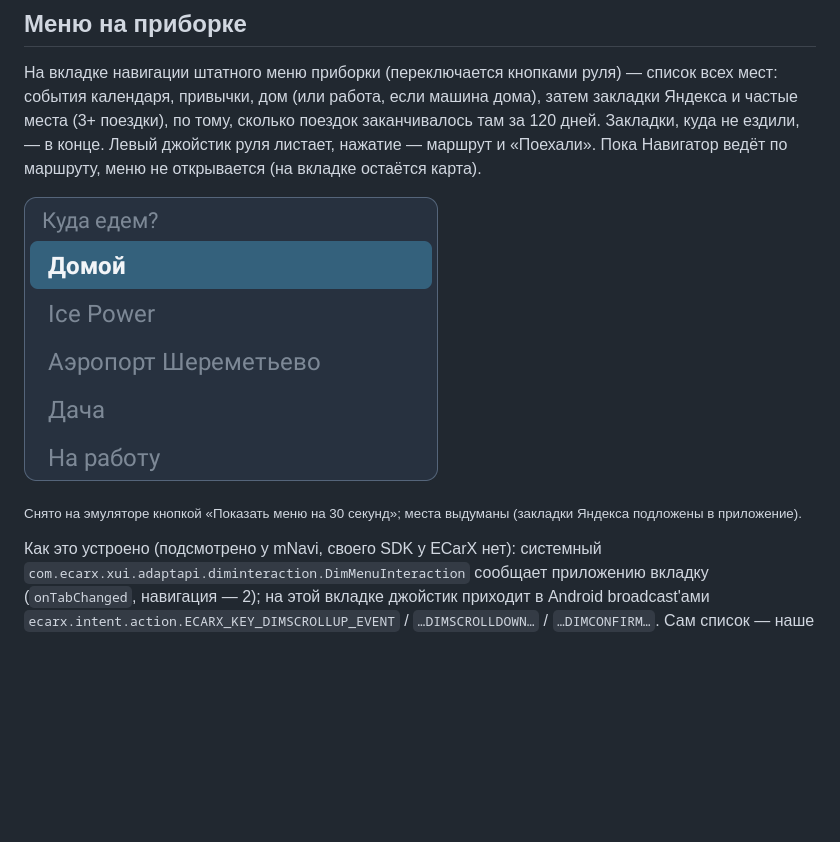
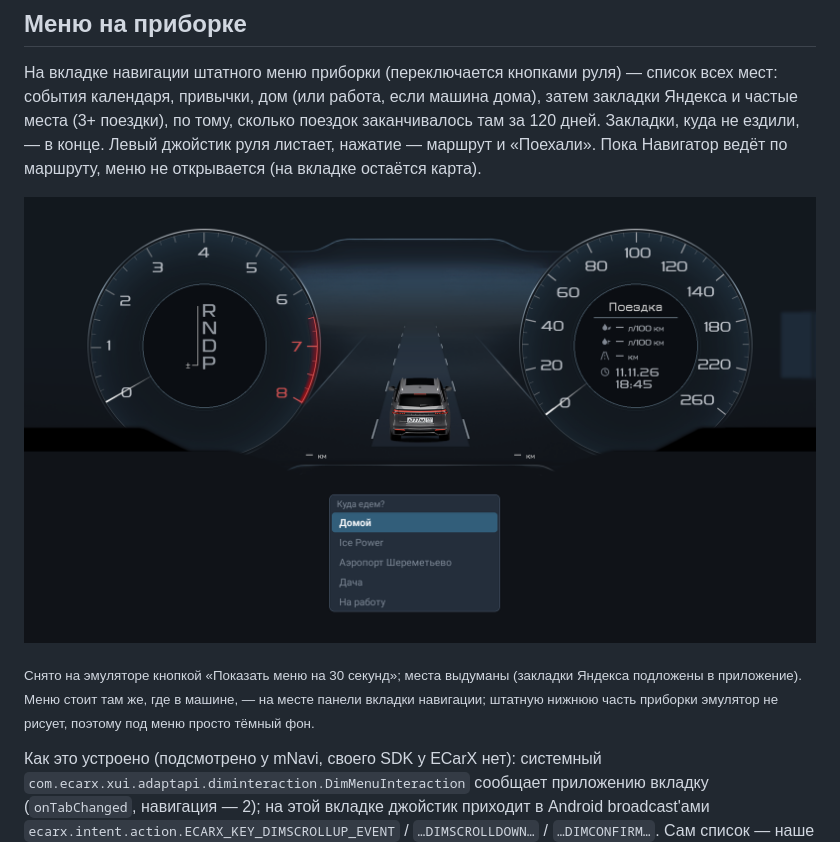
Before and after one commit to smart-car-software/route-suggest, a Markdown page: README.md, the part around the change. Drawn GitHub-style; pictures changed too: docs/screenshots/cluster-menu.png; blank space fills up the shorter version.

Commit message:
docs: the cluster menu shown in place, on the whole cluster
The emulator leaves the cluster below row 720 empty, so the shot is
composited over the cluster's dark background: the menu's own
translucency then looks as it does in the car.

Co-Authored-By: Claude Opus 5.5 <noreply@anthropic.com>
Claude-Session: https://claude.ai/code/session_01MoTGfKe1rhaQXskQRX74XH

```diff
--- a/README.md
+++ b/README.md
@@ -48,7 +48,8 @@ Android-приложение для головного устройства Geel
 ![Меню на приборке: Домой, Ice Power, Аэропорт Шереметьево, Дача, На работу](docs/screenshots/cluster-menu.png)
 
 <sub>Снято на эмуляторе кнопкой «Показать меню на 30 секунд»; места выдуманы (закладки Яндекса
-подложены в приложение).</sub>
+подложены в приложение). Меню стоит там же, где в машине, — на месте панели вкладки навигации;
+штатную нижнюю часть приборки эмулятор не рисует, поэтому под меню просто тёмный фон.</sub>
 
 Как это устроено (подсмотрено у mNavi, своего SDK у ECarX нет): системный
 `com.ecarx.xui.adaptapi.diminteraction.DimMenuInteraction` сообщает приложению вкладку
```
